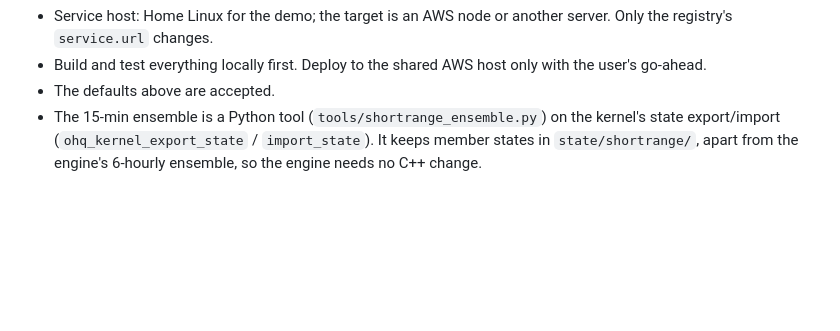
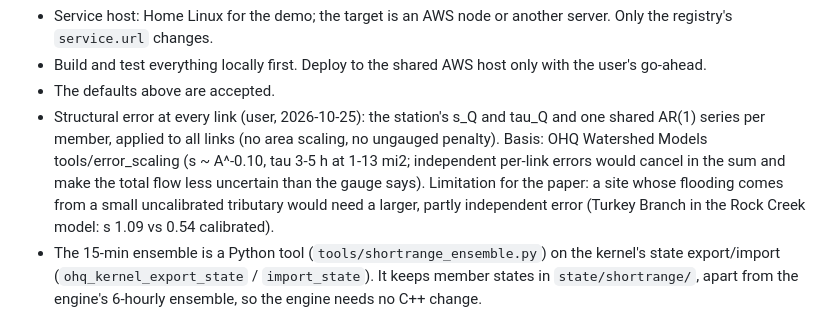
Before and after one commit to ArashMassoudieh/OpenWatershedTwin, a Markdown page: docs/flood_service_design.md, the part around the change. Rendered like a GitHub page; blank space fills up the shorter version.

Commit message:
Design: same structural error (station s_Q, tau_Q, one shared AR(1) series) at every link
Co-Authored-By: Claude Opus 5.5 <noreply@anthropic.com>

```diff
--- a/docs/flood_service_design.md
+++ b/docs/flood_service_design.md
@@ -63,6 +63,12 @@ Decided 2026-10-24 as well:
   `service.url` changes.
 - Build and test everything locally first. Deploy to the shared AWS host only with the user's go-ahead.
 - The defaults above are accepted.
+- Structural error at every link (user, 2026-10-25): the station's s_Q and tau_Q and one shared AR(1) series per
+  member, applied to all links (no area scaling, no ungauged penalty). Basis: OHQ Watershed Models
+  tools/error_scaling (s ~ A^-0.10, tau 3-5 h at 1-13 mi2; independent per-link errors would cancel in the sum and
+  make the total flow less uncertain than the gauge says). Limitation for the paper: a site whose flooding comes
+  from a small uncalibrated tributary would need a larger, partly independent error (Turkey Branch in the Rock
+  Creek model: s 1.09 vs 0.54 calibrated).
 - The 15-min ensemble is a Python tool (`tools/shortrange_ensemble.py`) on the kernel's state export/import
   (`ohq_kernel_export_state` / `import_state`). It keeps member states in `state/shortrange/`, apart from the engine's
   6-hourly ensemble, so the engine needs no C++ change.
```
